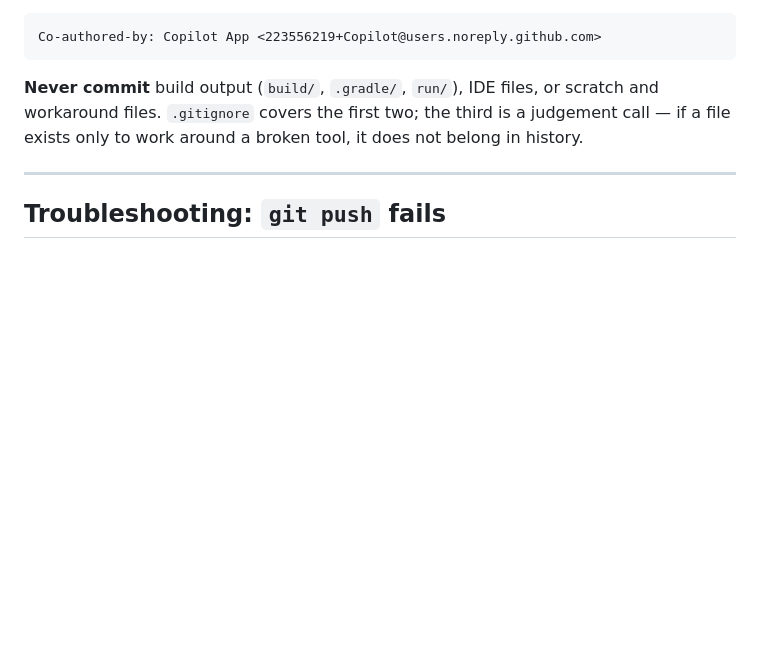
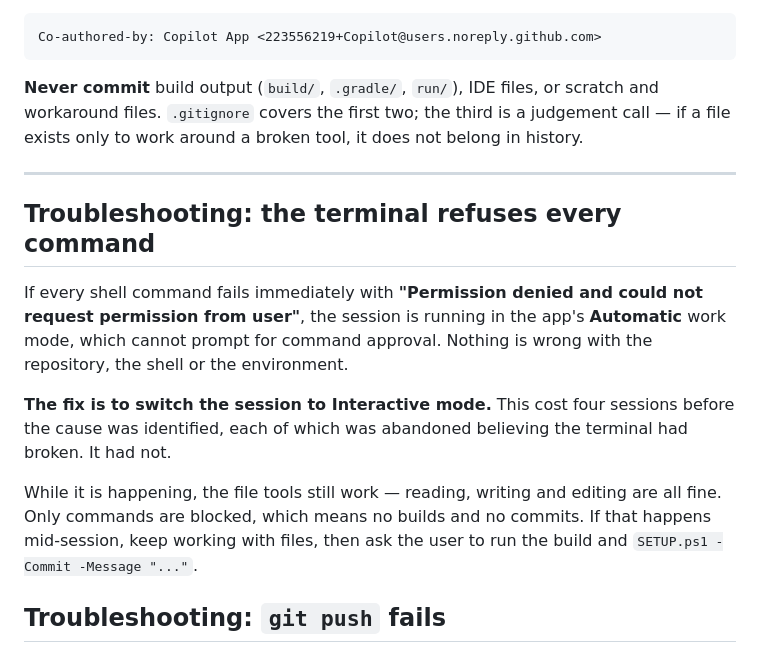
Before and after one commit to Ezequiel24123z/grindless-earlygame, a Markdown page: AGENTS.md, the part around the change. GitHub-like rendering; blank space fills up the shorter version.

```diff
--- a/AGENTS.md
+++ b/AGENTS.md
@@ -137,6 +137,19 @@ work around a broken tool, it does not belong in history.
 
 ---
 
+## Troubleshooting: the terminal refuses every command
+
+If every shell command fails immediately with **"Permission denied and could not request
+permission from user"**, the session is running in the app's **Automatic** work mode, which cannot
+prompt for command approval. Nothing is wrong with the repository, the shell or the environment.
+
+**The fix is to switch the session to Interactive mode.** This cost four sessions before the cause
+was identified, each of which was abandoned believing the terminal had broken. It had not.
+
+While it is happening, the file tools still work — reading, writing and editing are all fine. Only
+commands are blocked, which means no builds and no commits. If that happens mid-session, keep
+working with files, then ask the user to run the build and `SETUP.ps1 -Commit -Message "..."`.
+
 ## Troubleshooting: `git push` fails
 
 If push fails with `fatal: Cannot prompt because user interactivity has been disabled`, git has no
```
Also changed, not shown: CHANGELOG.md (+24 -0 lines), README.md (+25 -2 lines).
